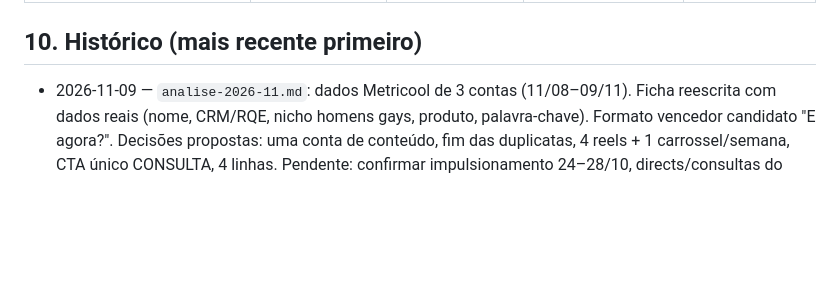
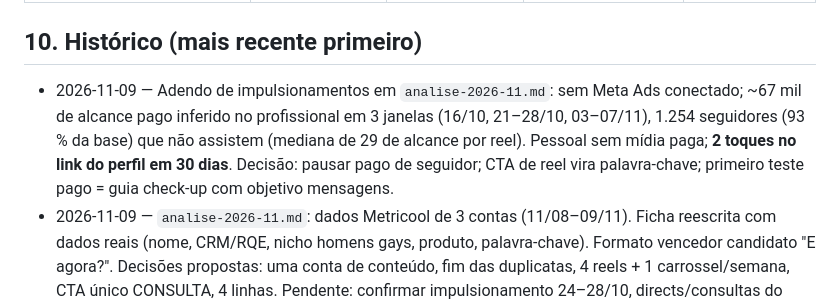
Before and after one commit to eduardopostal-mfc/universidade-plataform, a Markdown page: agencia/cliente.md, the part around the change. GitHub-like rendering; blank space fills up the shorter version.

```diff
--- a/agencia/cliente.md
+++ b/agencia/cliente.md
@@ -81,5 +81,6 @@
 | `[PREENCHER]` 2 perfis de saúde gay/PrEP com 50–500 mil que ele acompanha | | | | |
 
 ## 10. Histórico (mais recente primeiro)
+- 2026-11-09 — Adendo de impulsionamentos em `analise-2026-11.md`: sem Meta Ads conectado; ~67 mil de alcance pago inferido no profissional em 3 janelas (16/10, 21–28/10, 03–07/11), 1.254 seguidores (93 % da base) que não assistem (mediana de 29 de alcance por reel). Pessoal sem mídia paga; **2 toques no link do perfil em 30 dias**. Decisão: pausar pago de seguidor; CTA de reel vira palavra-chave; primeiro teste pago = guia check-up com objetivo mensagens.
 - 2026-11-09 — `analise-2026-11.md`: dados Metricool de 3 contas (11/08–09/11). Ficha reescrita com dados reais (nome, CRM/RQE, nicho homens gays, produto, palavra-chave). Formato vencedor candidato "E agora?". Decisões propostas: uma conta de conteúdo, fim das duplicatas, 4 reels + 1 carrossel/semana, CTA único CONSULTA, 4 linhas. Pendente: confirmar impulsionamento 24–28/10, directs/consultas do mês, qual conta fica.
 - 2026-11-06 — Estudo de mercado e benchmark concluídos (`estudo-mercado-medico-de-familia.md`); ficha criada com hipóteses; `banco.md` e `calendario.md` (rascunho de 30 dias) criados. Pendente: entrevista de 6 perguntas (`README.md`), auditoria `perfil`, `marca`.
```
Also changed, not shown: agencia/analise-2026-11.md (+34 -0 lines).
